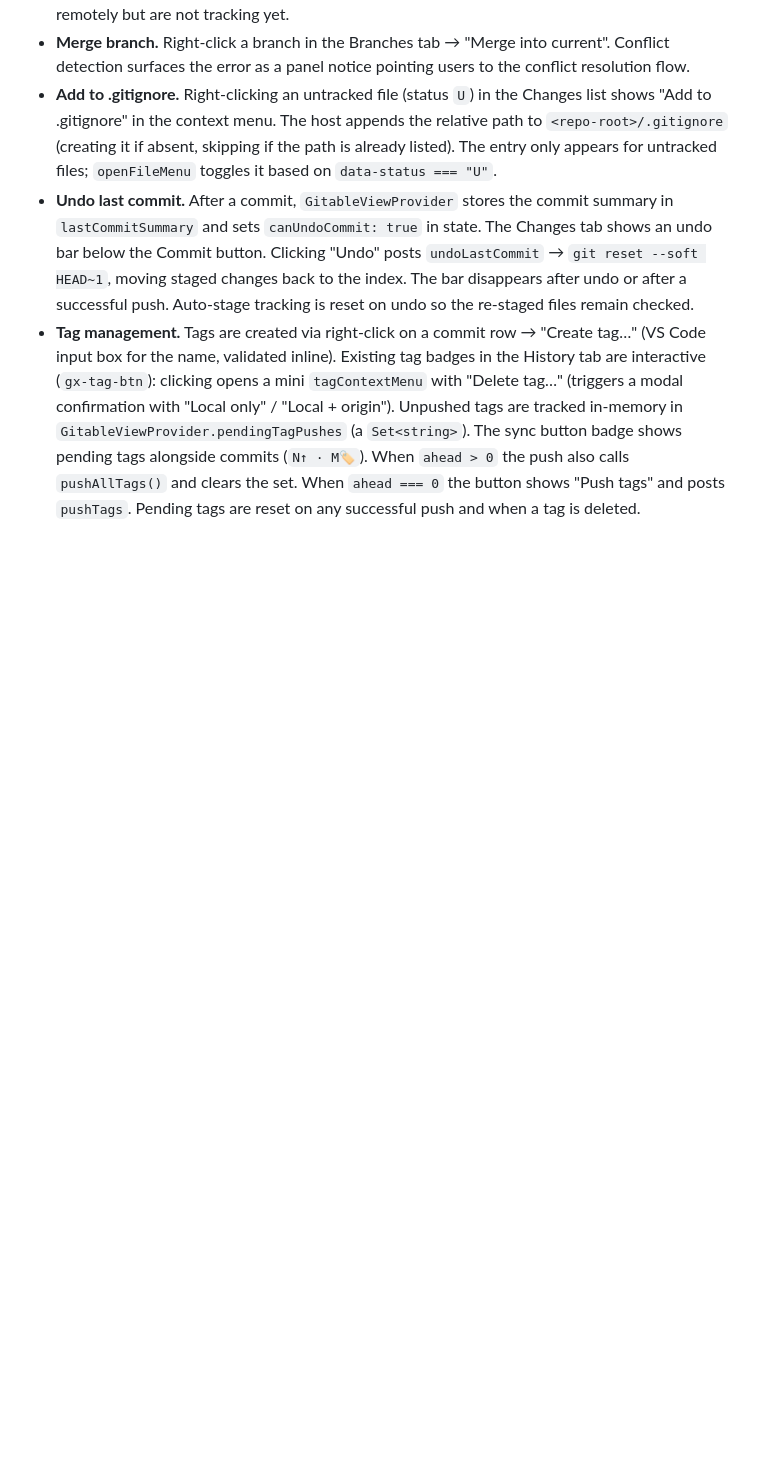
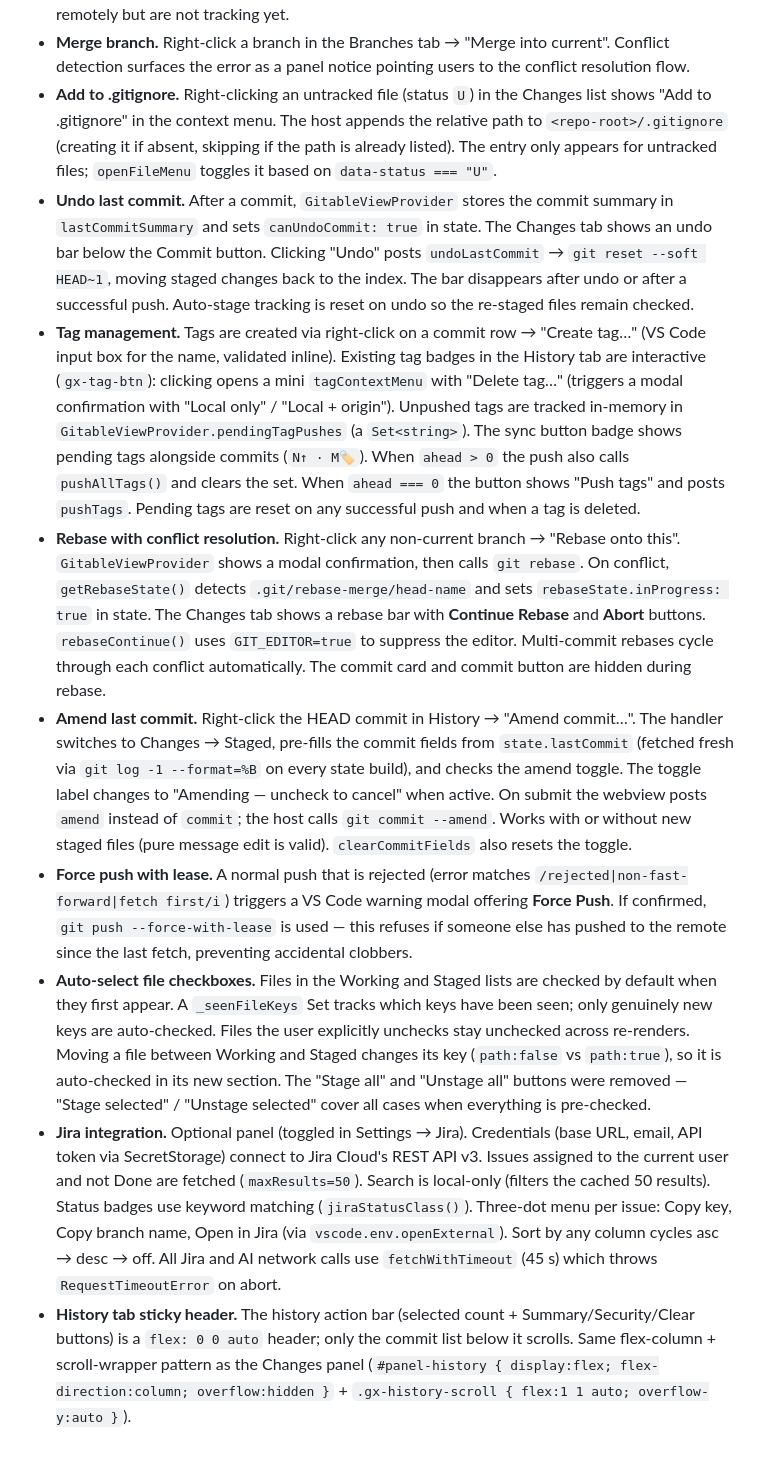
Before and after one commit to piyushdoorwar/gitable, a Markdown page: .github/CLAUDE.md, the part around one of its changes. Drawn GitHub-style; blank space fills up the shorter version.

```diff
--- a/.github/CLAUDE.md
+++ b/.github/CLAUDE.md
@@ -287,3 +295,9 @@ workspace, never committed to the repo.
   When `ahead > 0` the push also calls `pushAllTags()` and clears the set. When
   `ahead === 0` the button shows "Push tags" and posts `pushTags`. Pending tags are
   reset on any successful push and when a tag is deleted.
+- **Rebase with conflict resolution.** Right-click any non-current branch → "Rebase onto this". `GitableViewProvider` shows a modal confirmation, then calls `git rebase`. On conflict, `getRebaseState()` detects `.git/rebase-merge/head-name` and sets `rebaseState.inProgress: true` in state. The Changes tab shows a rebase bar with **Continue Rebase** and **Abort** buttons. `rebaseContinue()` uses `GIT_EDITOR=true` to suppress the editor. Multi-commit rebases cycle through each conflict automatically. The commit card and commit button are hidden during rebase.
+- **Amend last commit.** Right-click the HEAD commit in History → "Amend commit…". The handler switches to Changes → Staged, pre-fills the commit fields from `state.lastCommit` (fetched fresh via `git log -1 --format=%B` on every state build), and checks the amend toggle. The toggle label changes to "Amending — uncheck to cancel" when active. On submit the webview posts `amend` instead of `commit`; the host calls `git commit --amend`. Works with or without new staged files (pure message edit is valid). `clearCommitFields` also resets the toggle.
+- **Force push with lease.** A normal push that is rejected (error matches `/rejected|non-fast-forward|fetch first/i`) triggers a VS Code warning modal offering **Force Push**. If confirmed, `git push --force-with-lease` is used — this refuses if someone else has pushed to the remote since the last fetch, preventing accidental clobbers.
+- **Auto-select file checkboxes.** Files in the Working and Staged lists are checked by default when they first appear. A `_seenFileKeys` Set tracks which keys have been seen; only genuinely new keys are auto-checked. Files the user explicitly unchecks stay unchecked across re-renders. Moving a file between Working and Staged changes its key (`path:false` vs `path:true`), so it is auto-checked in its new section. The "Stage all" and "Unstage all" buttons were removed — "Stage selected" / "Unstage selected" cover all cases when everything is pre-checked.
+- **Jira integration.** Optional panel (toggled in Settings → Jira). Credentials (base URL, email, API token via SecretStorage) connect to Jira Cloud's REST API v3. Issues assigned to the current user and not Done are fetched (`maxResults=50`). Search is local-only (filters the cached 50 results). Status badges use keyword matching (`jiraStatusClass()`). Three-dot menu per issue: Copy key, Copy branch name, Open in Jira (via `vscode.env.openExternal`). Sort by any column cycles asc → desc → off. All Jira and AI network calls use `fetchWithTimeout` (45 s) which throws `RequestTimeoutError` on abort.
+- **History tab sticky header.** The history action bar (selected count + Summary/Security/Clear buttons) is a `flex: 0 0 auto` header; only the commit list below it scrolls. Same flex-column + scroll-wrapper pattern as the Changes panel (`#panel-history { display:flex; flex-direction:column; overflow:hidden }` + `.gx-history-scroll { flex:1 1 auto; overflow-y:auto }`).
```
Also changed, not shown: other parts of .github/CLAUDE.md (+19 -11 lines), README.md (+9 -7 lines).
